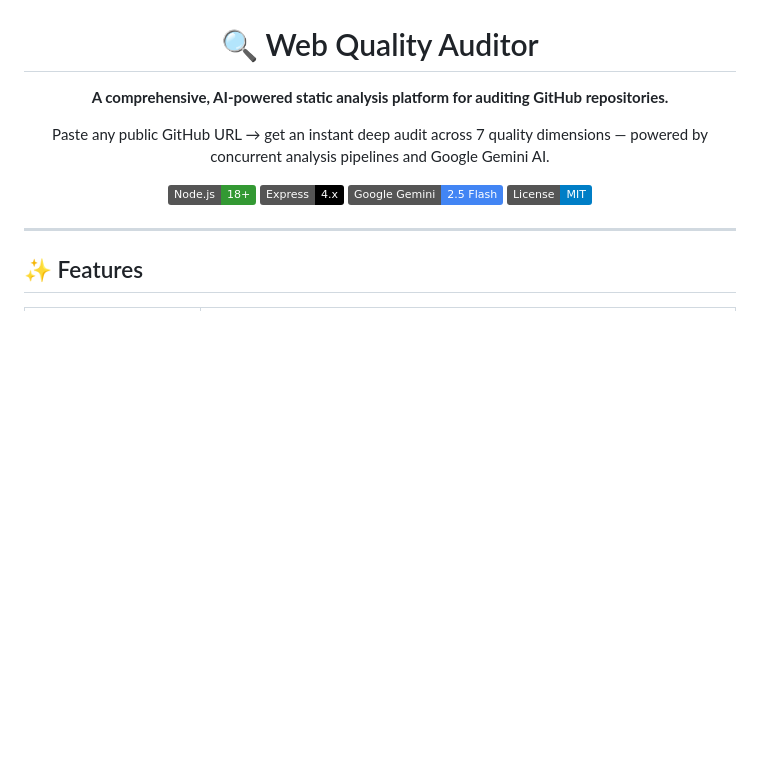
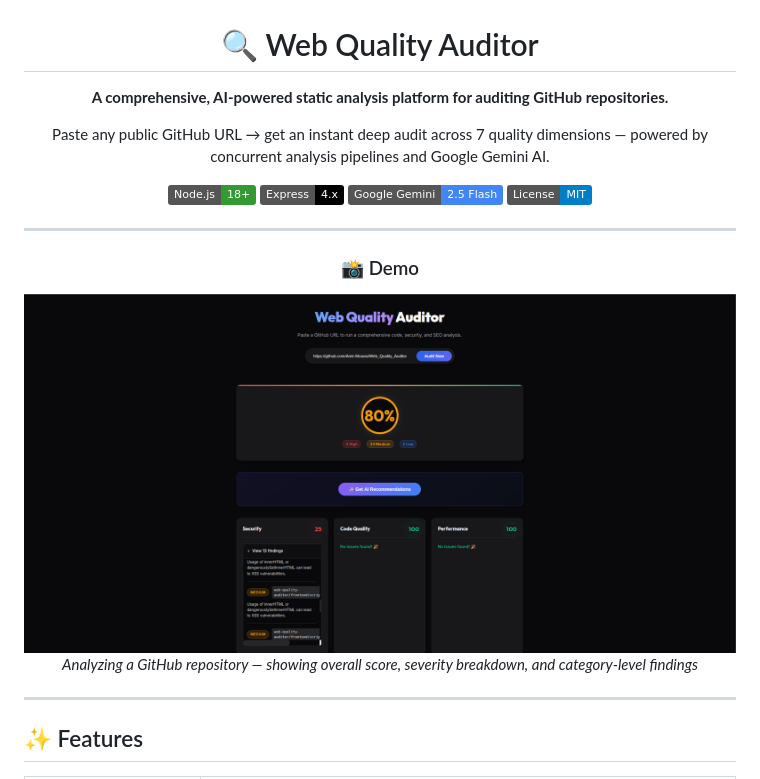
Before and after one commit to Amir-Moavia/Web_Quality_Auditor, a Markdown page: README.md, the part around the change. GitHub-like rendering; pictures changed too: assets/dashboard-preview.png (added); badges without logos; blank space fills up the shorter version.

Commit message:
docs: add dashboard screenshot to README

```diff
--- a/README.md
+++ b/README.md
@@ -10,6 +10,18 @@ Paste any public GitHub URL → get an instant deep audit across 7 quality dimen
 [![Express](https://img.shields.io/badge/Express-4.x-000000?logo=express&logoColor=white)](https://expressjs.com/)
 [![Gemini AI](https://img.shields.io/badge/Google%20Gemini-2.5%20Flash-4285F4?logo=google&logoColor=white)](https://ai.google.dev/)
 [![License](https://img.shields.io/badge/License-MIT-blue.svg)](LICENSE)
+
+</div>
+
+---
+
+<div align="center">
+
+### 📸 Demo
+
+<img src="assets/dashboard-preview.png" alt="Web Quality Auditor Dashboard" width="800">
+
+*Analyzing a GitHub repository — showing overall score, severity breakdown, and category-level findings*
 
 </div>
 
```
